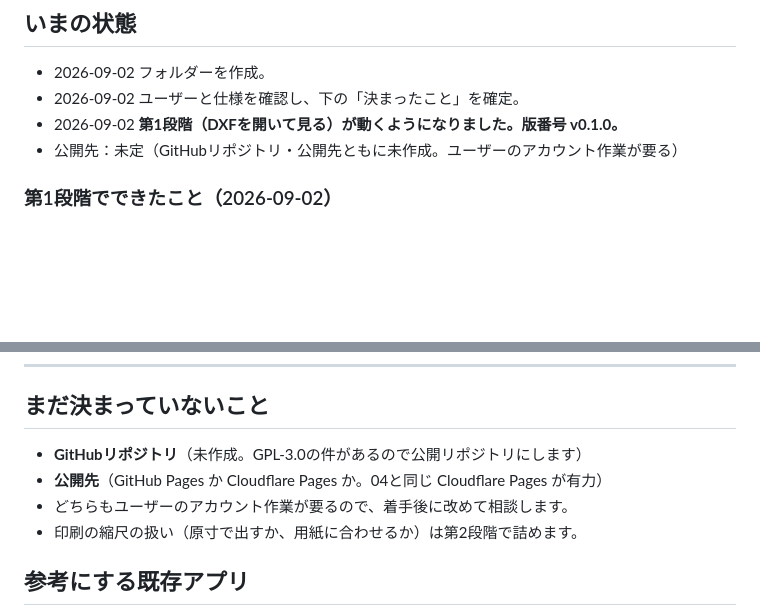
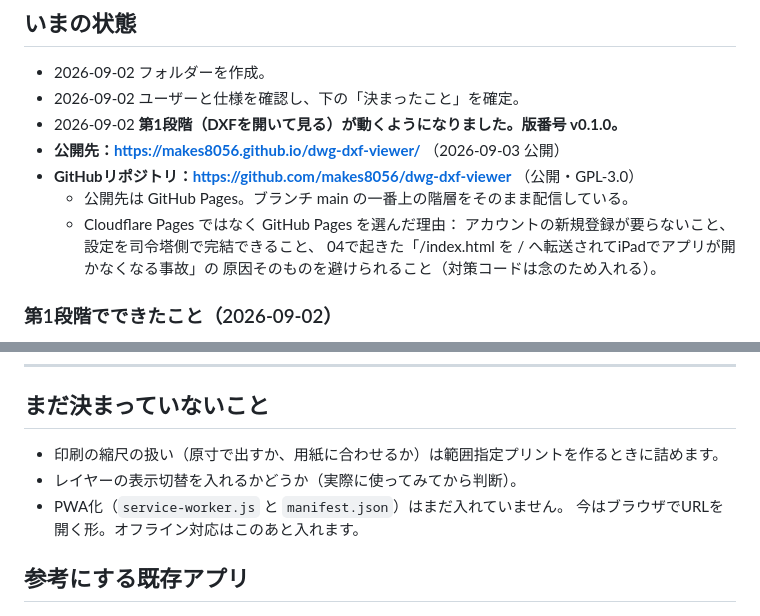
Before and after one commit to makes8056/dwg-dxf-viewer, a Markdown page: 作業コンテキスト.md, 2 parts joined by grey strips. Rendered like a GitHub page; blank space fills up the shorter version.

Commit message:
公開先を記録：https://makes8056.github.io/dwg-dxf-viewer/
GitHub Pages で公開した。ブランチ main の一番上の階層をそのまま配信している。
Cloudflare Pages ではなく GitHub Pages にした理由も作業コンテキストに残した。

Co-Authored-By: Claude Opus 5 <noreply@anthropic.com>

```diff
--- a/作業コンテキスト.md
+++ b/作業コンテキスト.md
@@ -8,7 +8,13 @@
 - 2026-09-02 フォルダーを作成。
 - 2026-09-02 ユーザーと仕様を確認し、下の「決まったこと」を確定。
 - 2026-09-02 **第1段階（DXFを開いて見る）が動くようになりました。版番号 v0.1.0。**
-- 公開先：未定（GitHubリポジトリ・公開先ともに未作成。ユーザーのアカウント作業が要る）
+- **公開先：https://makes8056.github.io/dwg-dxf-viewer/** （2026-09-03 公開）
+- **GitHubリポジトリ：https://github.com/makes8056/dwg-dxf-viewer** （公開・GPL-3.0）
+  - 公開先は GitHub Pages。ブランチ main の一番上の階層をそのまま配信している。
+  - Cloudflare Pages ではなく GitHub Pages を選んだ理由：
+    アカウントの新規登録が要らないこと、設定を司令塔側で完結できること、
+    04で起きた「/index.html を / へ転送されてiPadでアプリが開かなくなる事故」の
+    原因そのものを避けられること（対策コードは念のため入れる）。
 
 ### 第1段階でできたこと（2026-09-02）
 
@@ -173,10 +179,10 @@ DWGファイル ─→ dwg-parse.js ─┘
 
 ## まだ決まっていないこと
 
-- **GitHubリポジトリ**（未作成。GPL-3.0の件があるので公開リポジトリにします）
-- **公開先**（GitHub Pages か Cloudflare Pages か。04と同じ Cloudflare Pages が有力）
-- どちらもユーザーのアカウント作業が要るので、着手後に改めて相談します。
-- 印刷の縮尺の扱い（原寸で出すか、用紙に合わせるか）は第2段階で詰めます。
+- 印刷の縮尺の扱い（原寸で出すか、用紙に合わせるか）は範囲指定プリントを作るときに詰めます。
+- レイヤーの表示切替を入れるかどうか（実際に使ってみてから判断）。
+- PWA化（`service-worker.js` と `manifest.json`）はまだ入れていません。
+  今はブラウザでURLを開く形。オフライン対応はこのあと入れます。
 
 ## 参考にする既存アプリ
 
```
Also changed, not shown: README.md (+5 -1 lines).
